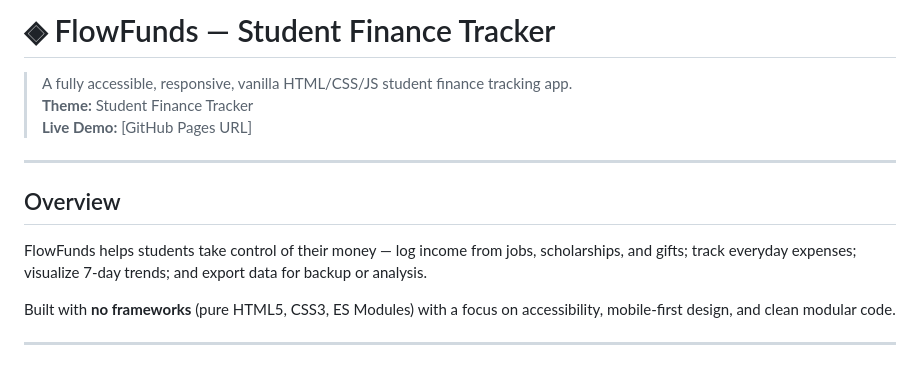
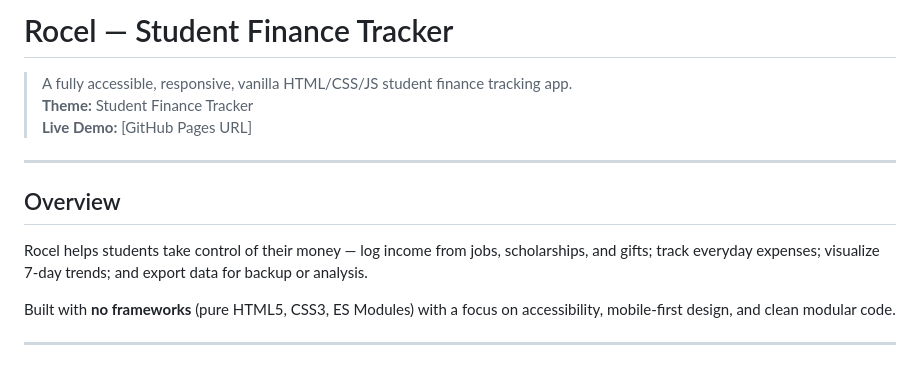
Before and after one commit to Success85/student_finance_tracker, a Markdown page: readme.md, the part around the change. Rendered like a GitHub page.

Commit message:
Corrected the project name  to Rocel

```diff
--- a/readme.md
+++ b/readme.md
@@ -1,4 +1,4 @@
-# ◈ FlowFunds — Student Finance Tracker
+# Rocel — Student Finance Tracker
 
 > A fully accessible, responsive, vanilla HTML/CSS/JS student finance tracking app.
 > **Theme:** Student Finance Tracker
@@ -8,7 +8,7 @@
 
 ## Overview
 
-FlowFunds helps students take control of their money — log income from jobs, scholarships, and gifts; track everyday expenses; visualize 7-day trends; and export data for backup or analysis.
+Rocel helps students take control of their money — log income from jobs, scholarships, and gifts; track everyday expenses; visualize 7-day trends; and export data for backup or analysis.
 
 Built with **no frameworks** (pure HTML5, CSS3, ES Modules) with a focus on accessibility, mobile-first design, and clean modular code.
 
```
